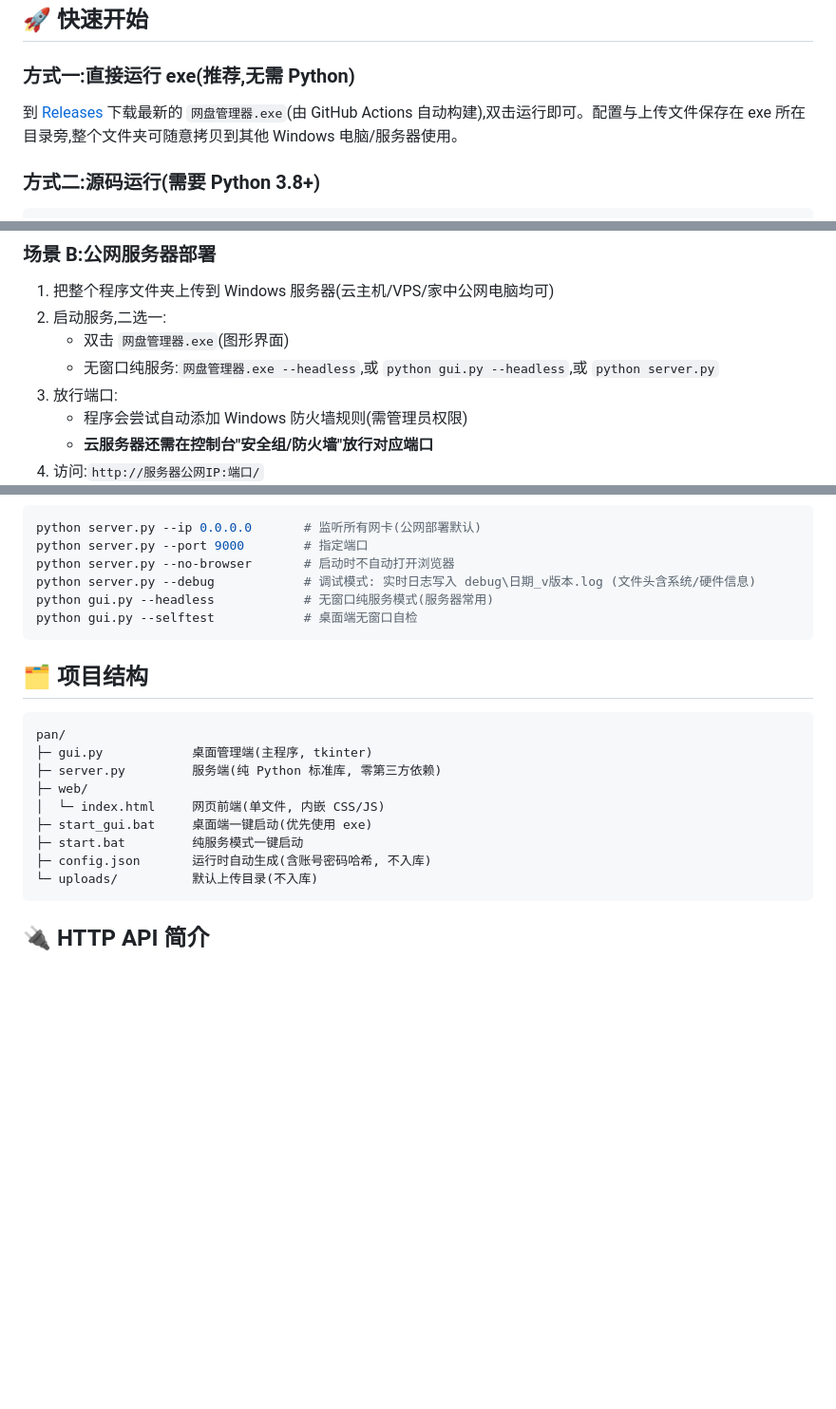
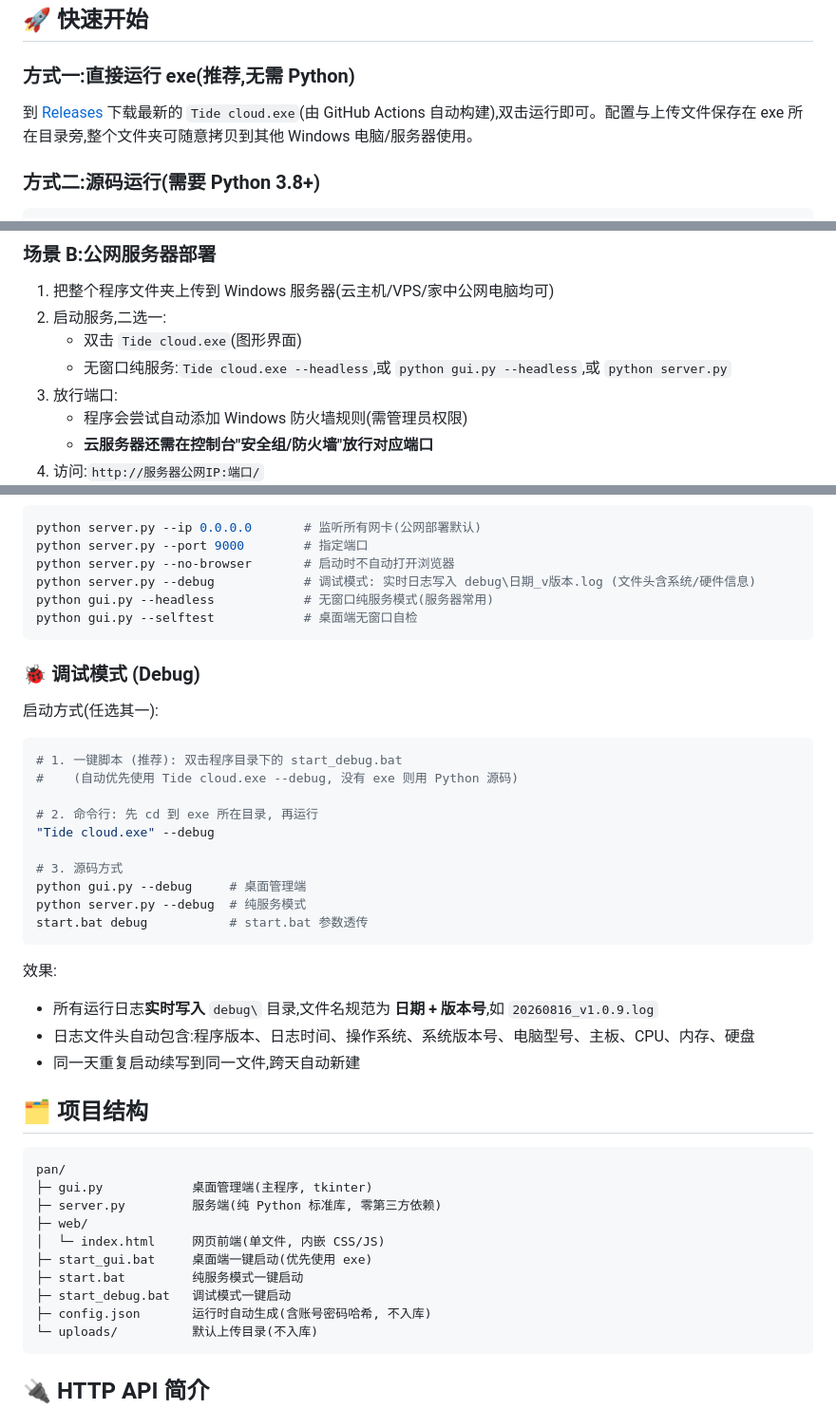
Before and after one commit to Angel-GP/Tide-clouddisk, a Markdown page: README.md, 3 parts joined by grey strips. Shown at 95% size. Rendered like a GitHub page; blank space fills up the shorter version.

Commit message:
修正 README: 过时的网盘管理器.exe 引用改为 Tide cloud.exe; 新增调试模式使用说明 (启动方式与日志位置)

````diff
--- a/README.md
+++ b/README.md
@@ -32,7 +32,7 @@
 
 ### 方式一:直接运行 exe(推荐,无需 Python)
 
-到 [Releases](https://github.com/Angel-GP/Tide-clouddisk/releases) 下载最新的 `网盘管理器.exe`(由 GitHub Actions 自动构建),双击运行即可。配置与上传文件保存在 exe 所在目录旁,整个文件夹可随意拷贝到其他 Windows 电脑/服务器使用。
+到 [Releases](https://github.com/Angel-GP/Tide-clouddisk/releases) 下载最新的 `Tide cloud.exe`(由 GitHub Actions 自动构建),双击运行即可。配置与上传文件保存在 exe 所在目录旁,整个文件夹可随意拷贝到其他 Windows 电脑/服务器使用。
 
 ### 方式二:源码运行(需要 Python 3.8+)
 
@@ -60,8 +60,8 @@
 
 1. 把整个程序文件夹上传到 Windows 服务器(云主机/VPS/家中公网电脑均可)
 2. 启动服务,二选一:
-   - 双击 `网盘管理器.exe`(图形界面)
-   - 无窗口纯服务:`网盘管理器.exe --headless`,或 `python gui.py --headless`,或 `python server.py`
+   - 双击 `Tide cloud.exe`(图形界面)
+   - 无窗口纯服务:`Tide cloud.exe --headless`,或 `python gui.py --headless`,或 `python server.py`
 3. 放行端口:
    - 程序会尝试自动添加 Windows 防火墙规则(需管理员权限)
    - **云服务器还需在控制台"安全组/防火墙"放行对应端口**
@@ -117,6 +117,29 @@ python gui.py --headless            # 无窗口纯服务模式(服务器常用)
 python gui.py --selftest            # 桌面端无窗口自检
 ```
 
+### 🐞 调试模式 (Debug)
+
+启动方式(任选其一):
+
+```bash
+# 1. 一键脚本 (推荐): 双击程序目录下的 start_debug.bat
+#    (自动优先使用 Tide cloud.exe --debug, 没有 exe 则用 Python 源码)
+
+# 2. 命令行: 先 cd 到 exe 所在目录, 再运行
+"Tide cloud.exe" --debug
+
+# 3. 源码方式
+python gui.py --debug     # 桌面管理端
+python server.py --debug  # 纯服务模式
+start.bat debug           # start.bat 参数透传
+```
+
+效果:
+
+- 所有运行日志**实时写入** `debug\` 目录,文件名规范为 **日期 + 版本号**,如 `20260816_v1.0.9.log`
+- 日志文件头自动包含:程序版本、日志时间、操作系统、系统版本号、电脑型号、主板、CPU、内存、硬盘
+- 同一天重复启动续写到同一文件,跨天自动新建
+
 ## 🗂 项目结构
 
 ```
@@ -127,6 +150,7 @@ pan/
 │  └─ index.html     网页前端(单文件, 内嵌 CSS/JS)
 ├─ start_gui.bat     桌面端一键启动(优先使用 exe)
 ├─ start.bat         纯服务模式一键启动
+├─ start_debug.bat   调试模式一键启动
 ├─ config.json       运行时自动生成(含账号密码哈希, 不入库)
 └─ uploads/          默认上传目录(不入库)
 ```
````
